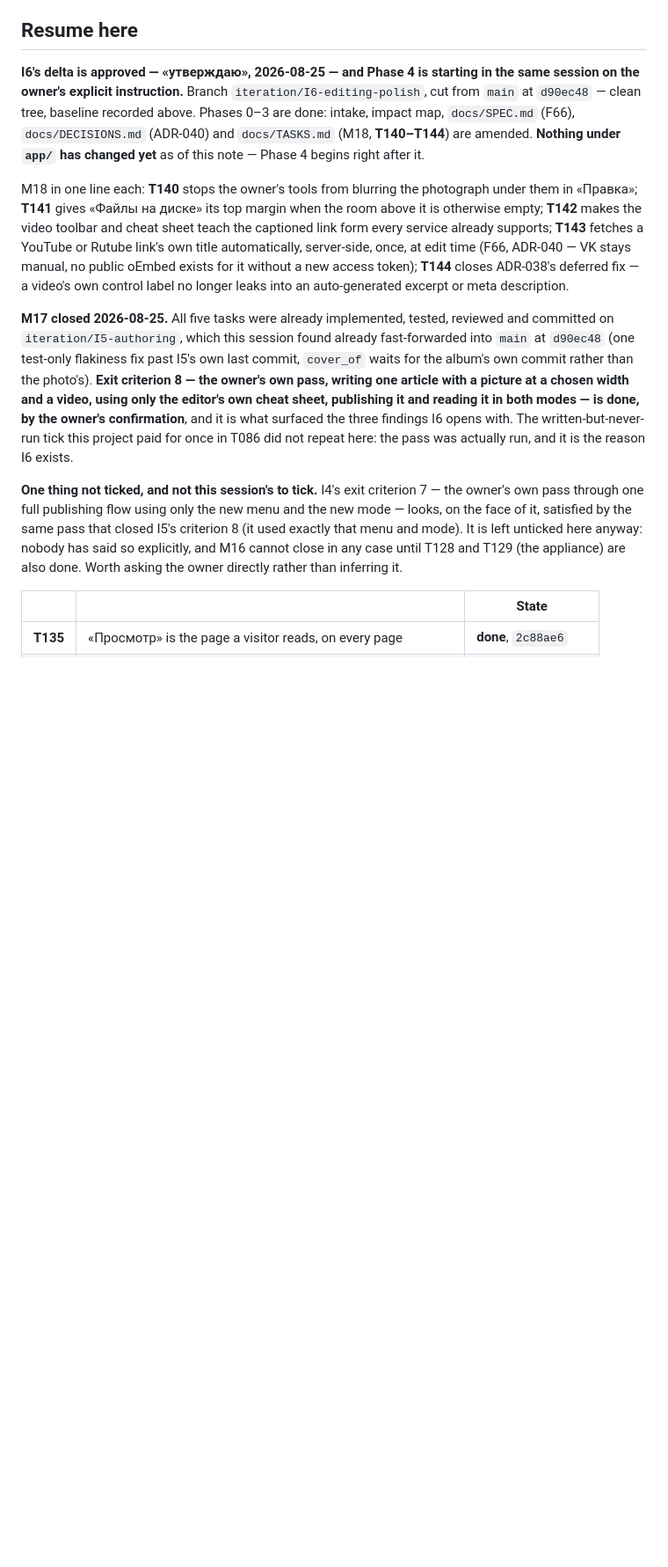
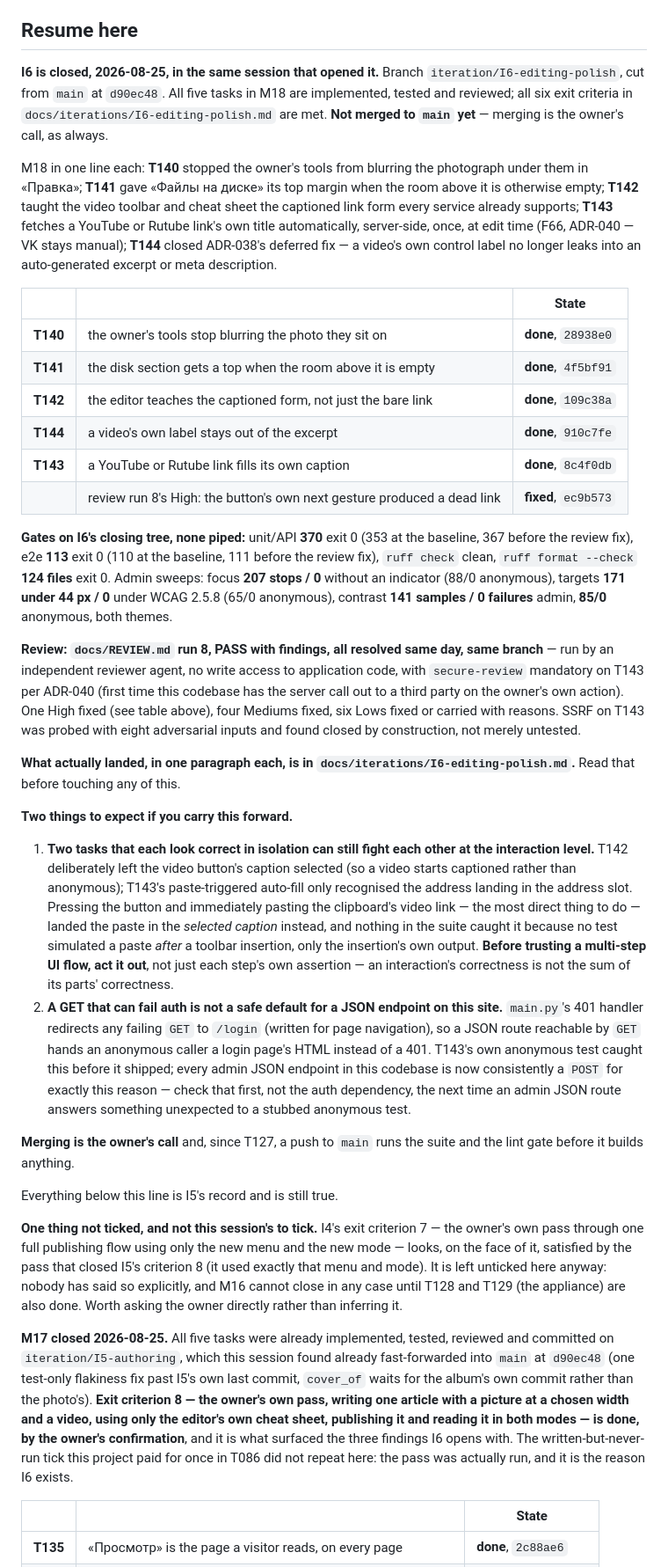
Before and after one commit to Dmkdok/personal-site, a Markdown page: docs/STATUS.md, the part around one of its changes. Shown at 88% size. GitHub-like rendering; blank space fills up the shorter version.

Commit message:
I6 closes: STATUS rewritten, M18 done
All five M18 tasks (T140-T144) implemented, tested, reviewed (REVIEW.md run
8, PASS with findings, resolved same day) and ticked. Six exit criteria in
docs/iterations/I6-editing-polish.md all met. Closing gates: unit/API 370
(353 at Phase 0), e2e 113 (110), lint and format clean over 124 files.

STATUS.md's "Resume here" rewritten for I6's close; I5's own close is
demoted below it, still true, per the existing cascade. Not merged to main —
that stays the owner's call.

```diff
--- a/docs/STATUS.md
+++ b/docs/STATUS.md
@@ -80,19 +82,71 @@ Intake, impact map and exit criteria: `docs/iterations/I5-authoring.md`. Tasks:
 
 ## Resume here
 
-**I6's delta is approved — «утверждаю», 2026-08-25 — and Phase 4 is starting in the same session
-on the owner's explicit instruction.** Branch `iteration/I6-editing-polish`, cut from `main` at
-`d90ec48` — clean tree, baseline recorded above. Phases 0–3 are done: intake, impact map,
-`docs/SPEC.md` (F66), `docs/DECISIONS.md` (ADR-040) and `docs/TASKS.md` (M18, **T140–T144**) are
-amended. **Nothing under `app/` has changed yet** as of this note — Phase 4 begins right after it.
+**I6 is closed, 2026-08-25, in the same session that opened it.** Branch
+`iteration/I6-editing-polish`, cut from `main` at `d90ec48`. All five tasks in M18 are implemented,
+tested and reviewed; all six exit criteria in `docs/iterations/I6-editing-polish.md` are met.
+**Not merged to `main` yet** — merging is the owner's call, as always.
 
-M18 in one line each: **T140** stops the owner's tools from blurring the photograph under them in
-«Правка»; **T141** gives «Файлы на диске» its top margin when the room above it is otherwise empty;
-**T142** makes the video toolbar and cheat sheet teach the captioned link form every service
-already supports; **T143** fetches a YouTube or Rutube link's own title automatically, server-side,
-once, at edit time (F66, ADR-040 — VK stays manual, no public oEmbed exists for it without a new
-access token); **T144** closes ADR-038's deferred fix — a video's own control label no longer
-leaks into an auto-generated excerpt or meta description.
+M18 in one line each: **T140** stopped the owner's tools from blurring the photograph under them in
+«Правка»; **T141** gave «Файлы на диске» its top margin when the room above it is otherwise empty;
+**T142** taught the video toolbar and cheat sheet the captioned link form every service already
+supports; **T143** fetches a YouTube or Rutube link's own title automatically, server-side, once, at
+edit time (F66, ADR-040 — VK stays manual); **T144** closed ADR-038's deferred fix — a video's own
+control label no longer leaks into an auto-generated excerpt or meta description.
+
+| | | State |
+|---|---|---|
+| **T140** | the owner's tools stop blurring the photo they sit on | **done**, `28938e0` |
+| **T141** | the disk section gets a top when the room above it is empty | **done**, `4f5bf91` |
+| **T142** | the editor teaches the captioned form, not just the bare link | **done**, `109c38a` |
+| **T144** | a video's own label stays out of the excerpt | **done**, `910c7fe` |
+| **T143** | a YouTube or Rutube link fills its own caption | **done**, `8c4f0db` |
+| | review run 8's High: the button's own next gesture produced a dead link | **fixed**, `ec9b573` |
+
+**Gates on I6's closing tree, none piped:** unit/API **370** exit 0 (353 at the baseline, 367 before
+the review fix), e2e **113** exit 0 (110 at the baseline, 111 before the review fix), `ruff check`
+clean, `ruff format --check` **124 files** exit 0. Admin sweeps: focus **207 stops / 0** without an
+indicator (88/0 anonymous), targets **171 under 44 px / 0** under WCAG 2.5.8 (65/0 anonymous),
+contrast **141 samples / 0 failures** admin, **85/0** anonymous, both themes.
+
+**Review: `docs/REVIEW.md` run 8, PASS with findings, all resolved same day, same branch** — run by
+an independent reviewer agent, no write access to application code, with `secure-review` mandatory
+on T143 per ADR-040 (first time this codebase has the server call out to a third party on the
+owner's own action). One High fixed (see table above), four Mediums fixed, six Lows fixed or carried
+with reasons. SSRF on T143 was probed with eight adversarial inputs and found closed by
+construction, not merely untested.
+
+**What actually landed, in one paragraph each, is in `docs/iterations/I6-editing-polish.md`.** Read
+that before touching any of this.
+
+**Two things to expect if you carry this forward.**
+
+1. **Two tasks that each look correct in isolation can still fight each other at the interaction
+   level.** T142 deliberately left the video button's caption selected (so a video starts captioned
+   rather than anonymous); T143's paste-triggered auto-fill only recognised the address landing in
+   the address slot. Pressing the button and immediately pasting the clipboard's video link — the
+   most direct thing to do — landed the paste in the *selected caption* instead, and nothing in the
+   suite caught it because no test simulated a paste *after* a toolbar insertion, only the
+   insertion's own output. **Before trusting a multi-step UI flow, act it out**, not just each
+   step's own assertion — an interaction's correctness is not the sum of its parts' correctness.
+2. **A GET that can fail auth is not a safe default for a JSON endpoint on this site.** `main.py`'s
+   401 handler redirects any failing `GET` to `/login` (written for page navigation), so a JSON
+   route reachable by `GET` hands an anonymous caller a login page's HTML instead of a 401. T143's
+   own anonymous test caught this before it shipped; every admin JSON endpoint in this codebase is
+   now consistently a `POST` for exactly this reason — check that first, not the auth dependency,
+   the next time an admin JSON route answers something unexpected to a stubbed anonymous test.
+
+**Merging is the owner's call** and, since T127, a push to `main` runs the suite and the lint gate
+before it builds anything.
+
+Everything below this line is I5's record and is still true.
+
+**One thing not ticked, and not this session's to tick.** I4's exit criterion 7 — the owner's own
+pass through one full publishing flow using only the new menu and the new mode — looks, on the face
+of it, satisfied by the pass that closed I5's criterion 8 (it used exactly that menu and mode). It is
+left unticked here anyway: nobody has said so explicitly, and M16 cannot close in any case until
+T128 and T129 (the appliance) are also done. Worth asking the owner directly rather than inferring
+it.
 
 **M17 closed 2026-08-25.** All five tasks were already implemented, tested, reviewed and committed
 on `iteration/I5-authoring`, which this session found already fast-forwarded into `main` at
@@ -102,13 +156,6 @@ article with a picture at a chosen width and a video, using only the editor's ow
 publishing it and reading it in both modes — is done, by the owner's confirmation**, and it is what
 surfaced the three findings I6 opens with. The written-but-never-run tick this project paid for
 once in T086 did not repeat here: the pass was actually run, and it is the reason I6 exists.
-
-**One thing not ticked, and not this session's to tick.** I4's exit criterion 7 — the owner's own
-pass through one full publishing flow using only the new menu and the new mode — looks, on the
-face of it, satisfied by the same pass that closed I5's criterion 8 (it used exactly that menu and
-mode). It is left unticked here anyway: nobody has said so explicitly, and M16 cannot close in any
-case until T128 and T129 (the appliance) are also done. Worth asking the owner directly rather than
-inferring it.
 
 | | | State |
 |---|---|---|
```
Also changed, not shown: other parts of docs/STATUS.md (+8 -6 lines).
